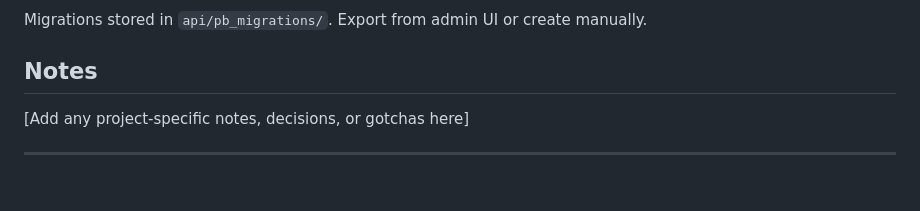
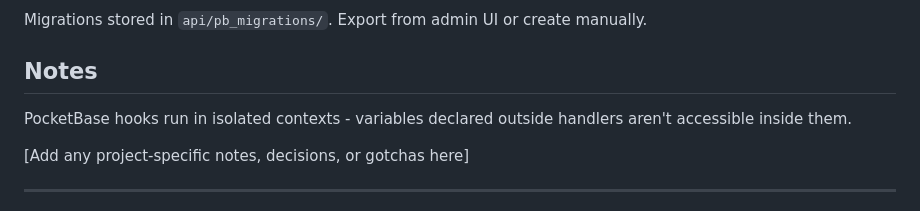
Before and after one commit to YUZU-Hub/project-boilerplate, a Markdown page: CLAUDE.md, the part around the change. Rendered like a GitHub page; blank space fills up the shorter version.

Commit message:
docs: add PocketBase hooks isolation note
Document that PocketBase hooks run in isolated contexts
and variables declared outside handlers aren't accessible.

Co-Authored-By: Claude <noreply@anthropic.com>

```diff
--- a/CLAUDE.md
+++ b/CLAUDE.md
@@ -206,6 +206,8 @@ Migrations stored in `api/pb_migrations/`. Export from admin UI or create manual
 
 ## Notes
 
+PocketBase hooks run in isolated contexts - variables declared outside handlers aren't accessible inside them.
+
 [Add any project-specific notes, decisions, or gotchas here]
 
 ---
```
